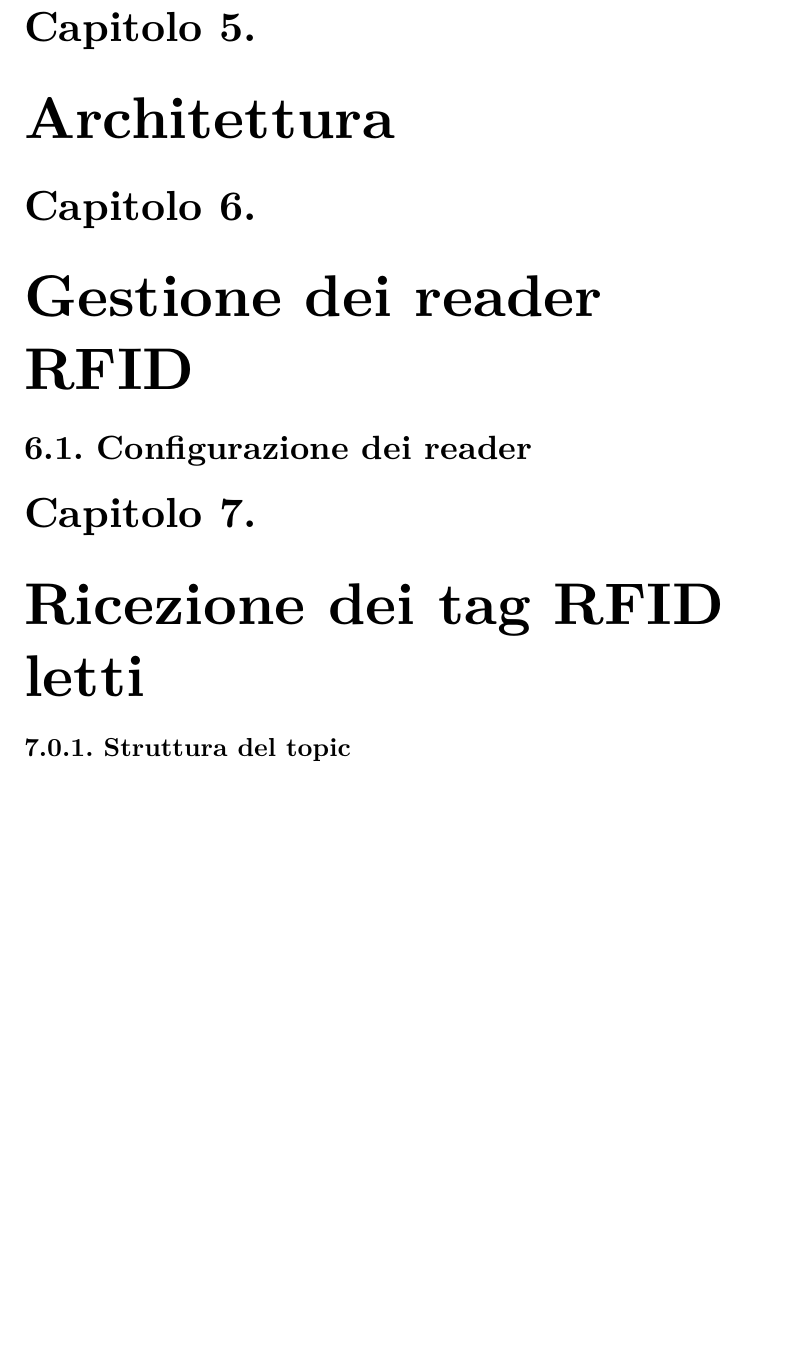
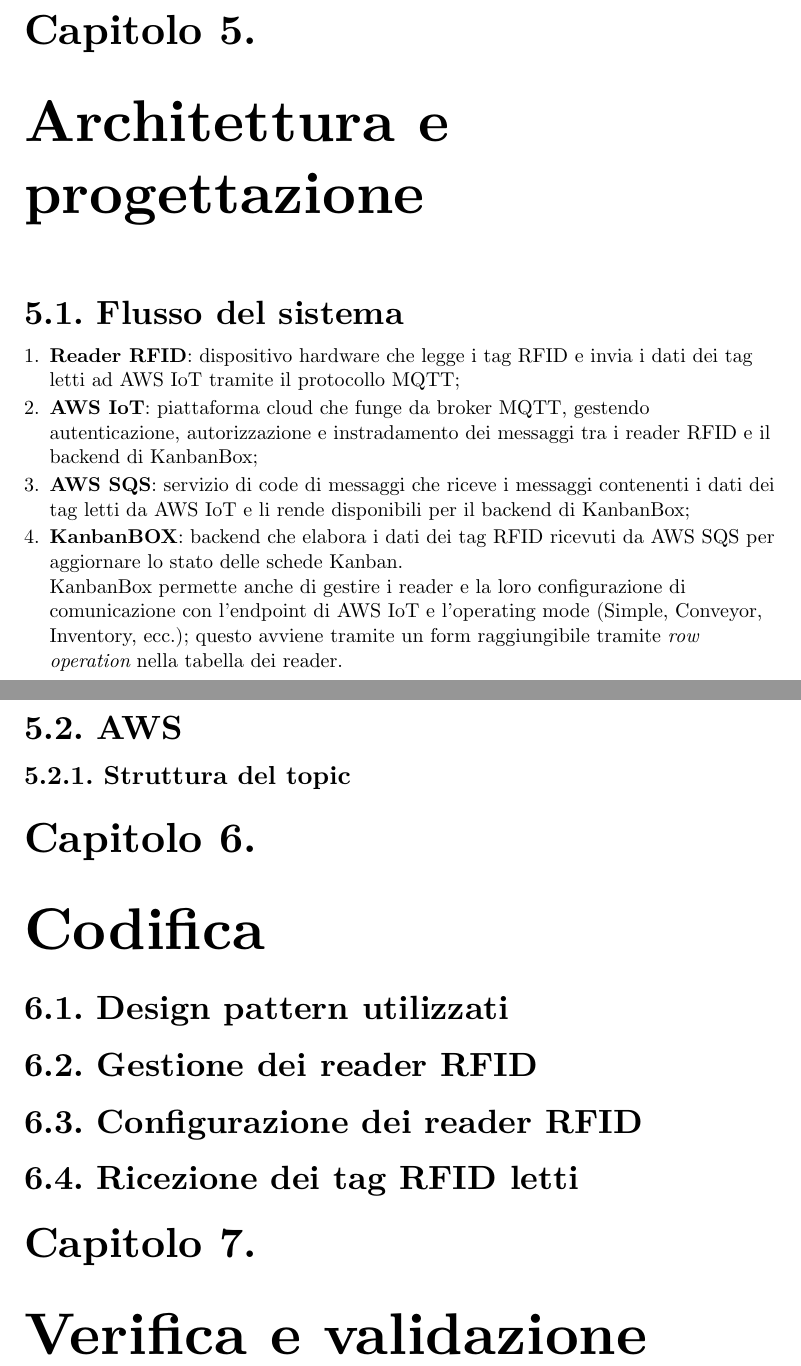
Before and after one commit to lucaribon/thesis, a Typst document (thesis.typ, which reads chapters/product.typ): part of page 43 of 52 before the commit and two parts of pages 43 and 44 of 52 after it, the two joined at a grey line, cut so that both start at the same text, the shorter picture padded with empty space. Compiled offline with Typst 0.15.

Commit message:
init cap 5;

```diff
--- a/chapters/product.typ
+++ b/chapters/product.typ
@@ -17,9 +10,3 @@
-=== Struttura del topic
-// TODO: capitoli di sicuro da sistemare (aggiungere/togliere/cambiare capitoli)
-// contenuti e lunghezza molto variabili in base all'argomento scelto, indicativamente tra le 20 e le 40 pagine (comprensive di tabelle e immagini), distribuite tra 1-3 capitoli
-
-// in particolare le problematiche riscontrate e le soluzioni adottate
-
 #v(1em)
 #text(style: "italic", [
     // Breve introduzione al capitolo
@@ -27,14 +14,36 @@
 
 #v(1em)
 
-// == Ciclo di vita del software
-// <sec:ciclo-vita-software>
+== Flusso del sistema
+// TODO: figure flusso del sistema
+1. *Reader RFID*: dispositivo hardware che legge i tag RFID e invia i dati dei tag letti ad AWS IoT tramite il protocollo MQTT;
+2. *AWS IoT*: piattaforma cloud che funge da broker MQTT, gestendo autenticazione, autorizzazione e instradamento dei messaggi tra i reader RFID e il backend di KanbanBox;
+3. *AWS SQS*: servizio di code di messaggi che riceve i messaggi contenenti i dati dei tag letti da AWS IoT e li rende disponibili per il backend di KanbanBox;
+4. *KanbanBOX*: backend che elabora i dati dei tag RFID ricevuti da AWS SQS per aggiornare lo stato delle schede Kanban. \ KanbanBox permette anche di gestire i reader e la loro configurazione di comunicazione con l'endpoint di AWS IoT e l'operating mode (Simple, Conveyor, Inventory, ecc.); questo avviene tramite un form raggiungibile tramite _row operation_ nella tabella dei reader.
 
-// == Progettazione
-// <sec:progettazione>
+== AWS
+// IOT e SQS
 
-// == Design Pattern utilizzati
-// <sec:design-pattern>
+=== Struttura del topic
 
-// == Codifica
-// <sec:codifica>
+
+
+= Codifica
+
+== Design pattern utilizzati
+// ?forse no?
+
+== Gestione dei reader RFID
+// TODO: descrizione dello scopo
+// TODO: figure grafico UML classe/classi
+// ?FE separato o unito a BE
+// TODO: descrizione dettagliata di classi, campi, metodi come in specifica tecnica, con esempi di codice
+
+== Configurazione dei reader RFID
+
+== Ricezione dei tag RFID letti
+
+
+
+
+= Verifica e validazione
```
Also changed, not shown: chapters/product.typ (13 more changed lines).
